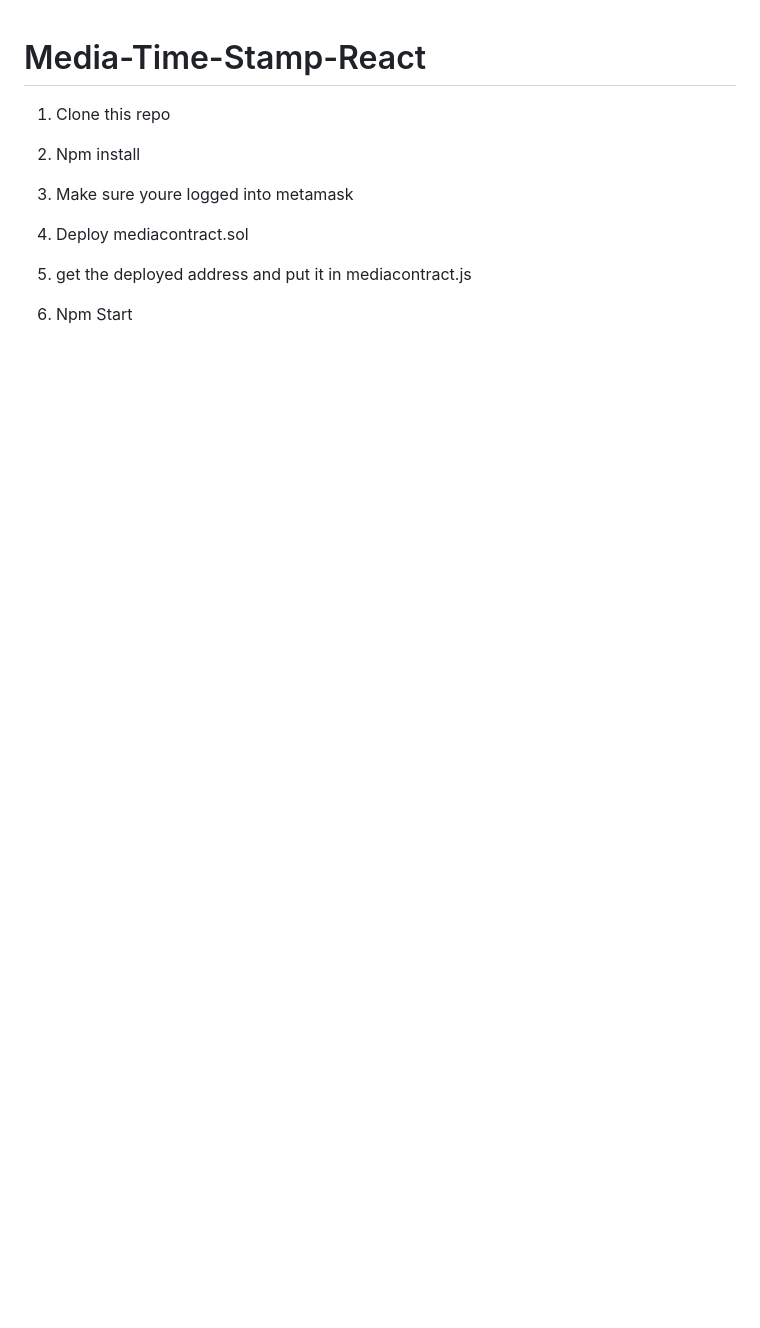
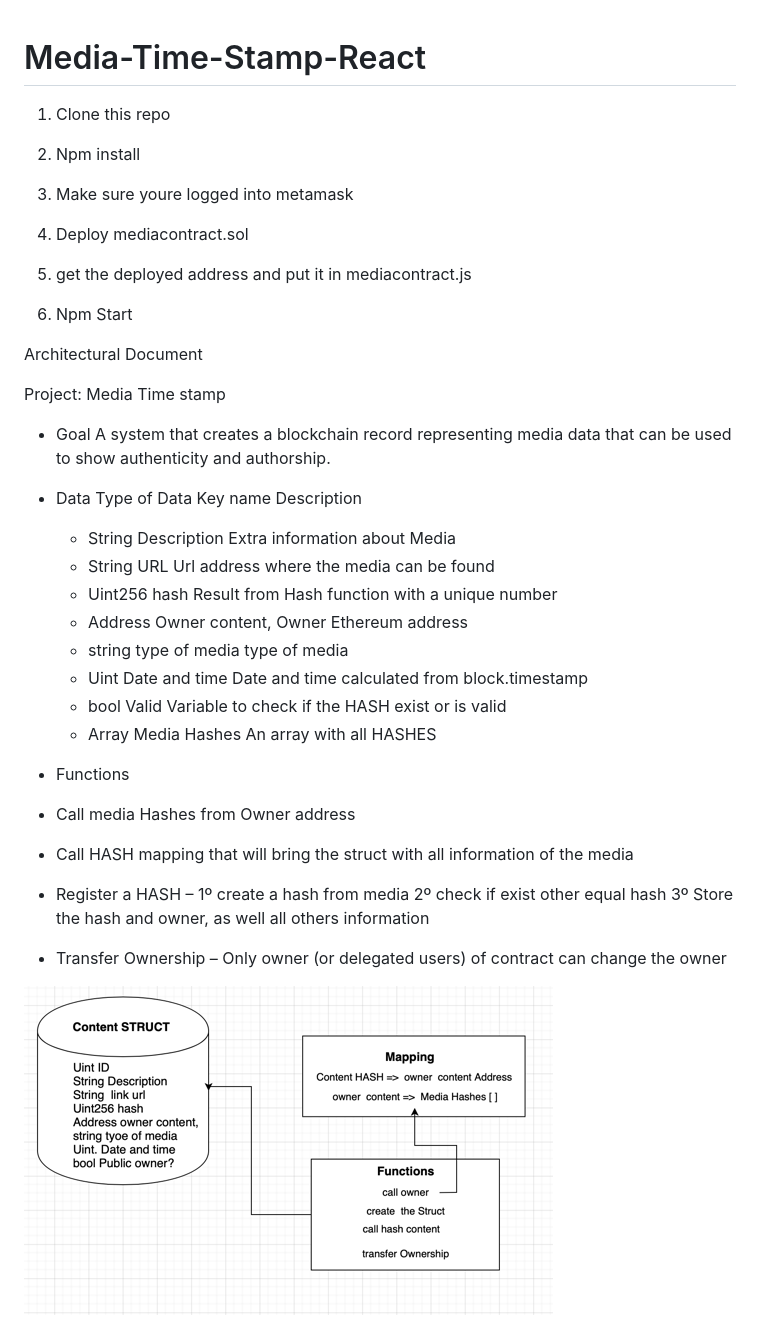
Before and after one commit to mathaip/Media-Time-Stamp-React, a Markdown page: README.md, the part around one of its changes. Drawn GitHub-style; pictures changed too: public/mediatime.png (added); blank space fills up the shorter version.

```diff
--- a/README.md
+++ b/README.md
@@ -14,5 +14,32 @@
 6. Npm Start
 
 
+Architectural Document
+
+Project: Media Time stamp
+
+- Goal
+A system that creates a blockchain record representing media data that can be used to show authenticity and authorship.
+
+- Data
+	Type of Data	Key name	Description
+	- String 	Description	Extra information about Media
+	- String  	URL	Url address where the media can be found
+	- Uint256 	hash	Result from Hash function with a unique number
+	- Address	Owner content,	Owner Ethereum address
+	- string 	type of media	type of media
+	- Uint	 Date and time	Date and time calculated from block.timestamp
+	- bool 	Valid	Variable to check if the HASH exist or is valid
+	- Array	Media Hashes 	An array with all HASHES
+
+- Functions
+- Call media Hashes from Owner address
+- Call HASH mapping that will bring the struct with all information of the media
+- Register a HASH – 1º create a hash from media
+			2º check if exist other equal hash
+			3º Store the hash and owner, as well all others information
+- Transfer Ownership – Only owner (or delegated users) of contract can change the owner
+
+ ![alt text](https://raw.githubusercontent.com/mathaip/Media-Time-Stamp-React/master/public/mediatime.png)
 
 
```
Also changed, not shown: other parts of README.md (+10 -1 lines), public/project-Plan.png (deleted), public/project-plan-1.png (added), public/project-plan-2.png (added).
